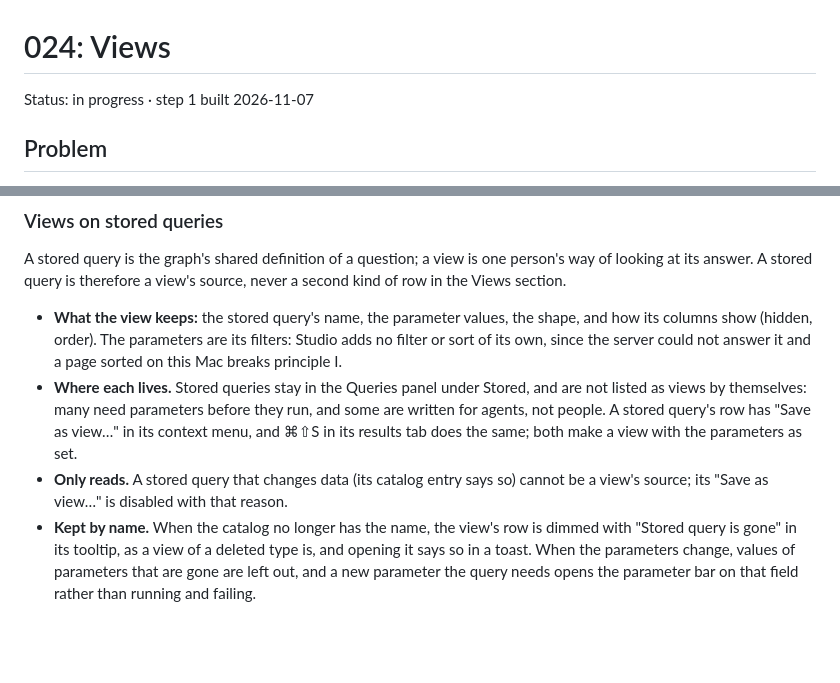
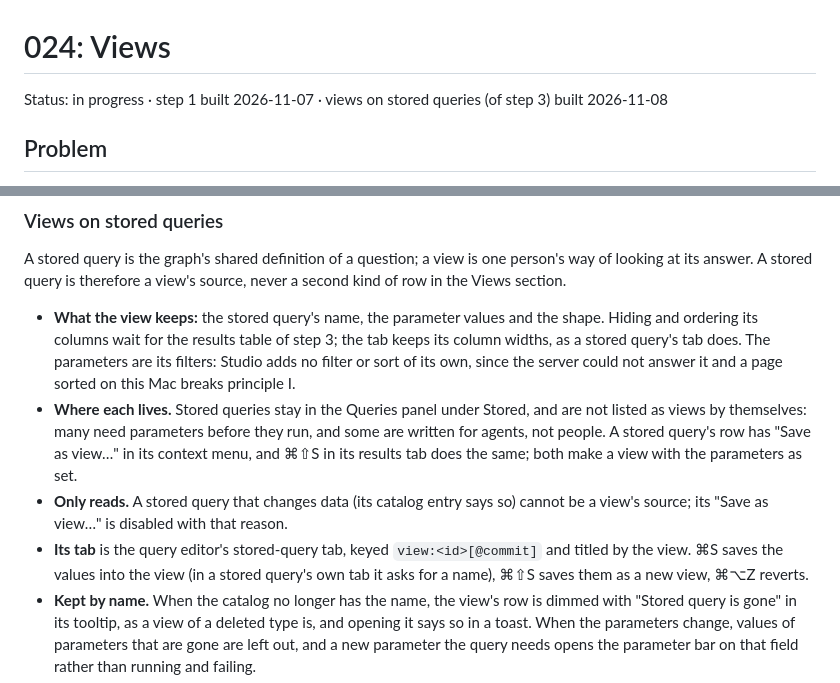
Before and after one commit to ModernRelay/omnigraph-studio, a Markdown page: specs/024-views/plan.md, 2 parts joined by grey strips. GitHub-like rendering; blank space fills up the shorter version.

Commit message:
docs(specs): 024, views on stored queries built

```diff
--- a/specs/024-views/plan.md
+++ b/specs/024-views/plan.md
@@ -1,6 +1,6 @@
 # 024: Views
 
-Status: in progress · step 1 built 2026-11-07
+Status: in progress · step 1 built 2026-11-07 · views on stored queries (of step 3) built 2026-11-08
 
 ## Problem
 
@@ -183,8 +183,9 @@ A stored query is the graph's shared definition of a question; a view is one per
 looking at its answer. A stored query is therefore a view's source, never a second kind of row
 in the Views section.
 
-- **What the view keeps:** the stored query's name, the parameter values, the shape, and how
-  its columns show (hidden, order). The parameters are its filters: Studio adds no filter or
+- **What the view keeps:** the stored query's name, the parameter values and the shape. Hiding
+  and ordering its columns wait for the results table of step 3; the tab keeps its column
+  widths, as a stored query's tab does. The parameters are its filters: Studio adds no filter or
   sort of its own, since the server could not answer it and a page sorted on this Mac breaks
   principle I.
 - **Where each lives.** Stored queries stay in the Queries panel under Stored, and are not
@@ -193,6 +194,9 @@ in the Views section.
   ⌘⇧S in its results tab does the same; both make a view with the parameters as set.
 - **Only reads.** A stored query that changes data (its catalog entry says so) cannot be a
   view's source; its "Save as view…" is disabled with that reason.
+- **Its tab** is the query editor's stored-query tab, keyed `view:<id>[@commit]` and titled by
+  the view. ⌘S saves the values into the view (in a stored query's own tab it asks for a name),
+  ⌘⇧S saves them as a new view, ⌘⌥Z reverts.
 - **Kept by name.** When the catalog no longer has the name, the view's row is dimmed with
   "Stored query <name> is gone" in its tooltip, as a view of a deleted type is, and opening it
   says so in a toast. When the parameters change, values of parameters that are gone are left
```
Also changed, not shown: other parts of specs/024-views/plan.md (+1 -0 lines).
